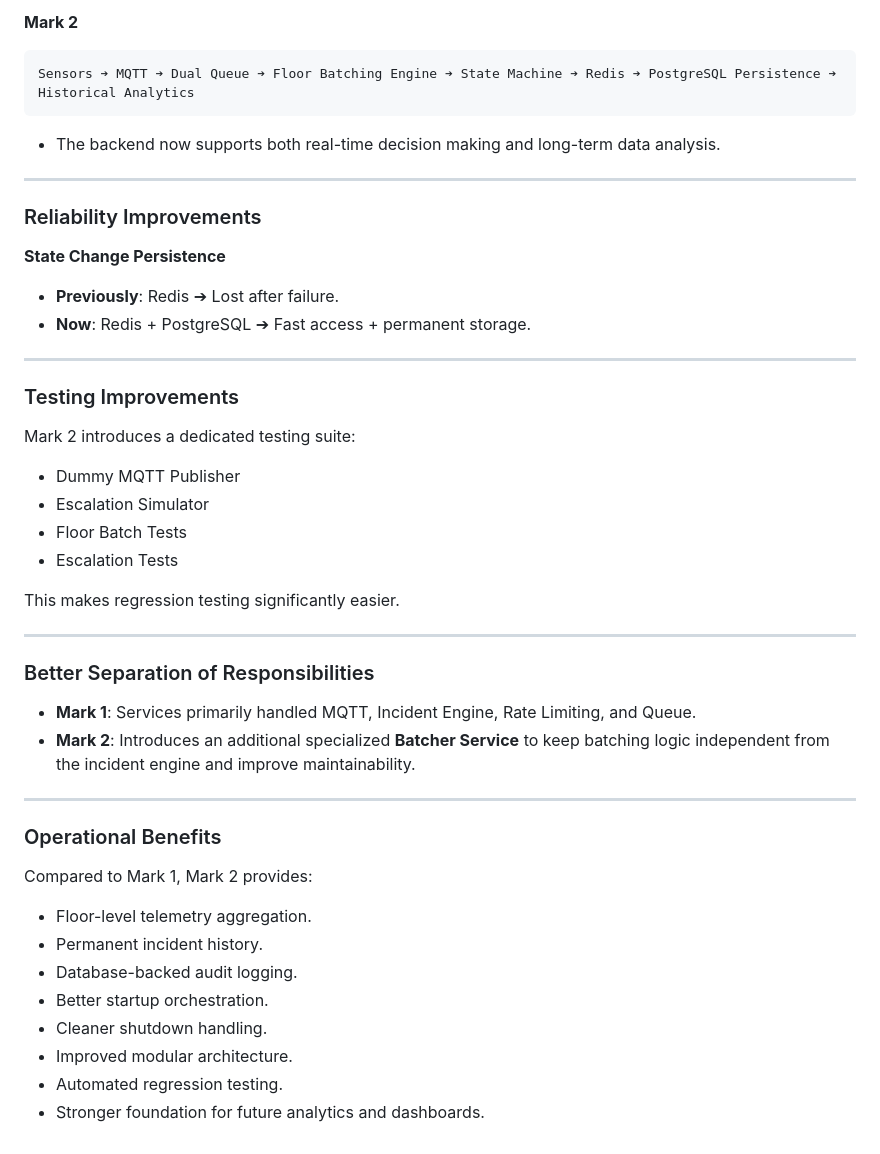
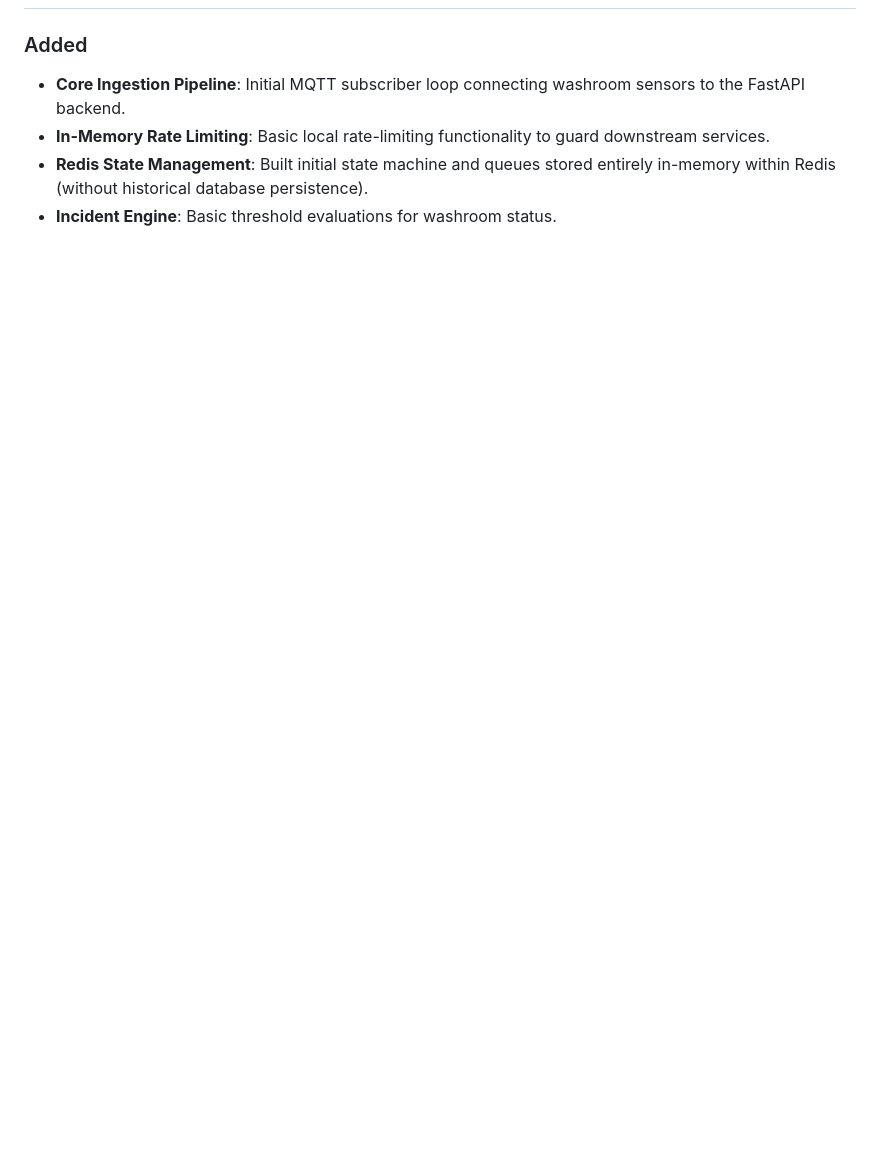
Before and after one commit to amit2x/IoT-Based-Washroom-Odor-Detection-System, a Markdown page: CHANGELOG.md, the part around one of its changes. Drawn GitHub-style; blank space fills up the shorter version.

````diff
--- a/CHANGELOG.md
+++ b/CHANGELOG.md
@@ -128,43 +54,5 @@ Sensors ➔ MQTT ➔ Redis ➔ State Machine ➔ Alerts
-**Mark 2**
-```
-Sensors ➔ MQTT ➔ Dual Queue ➔ Floor Batching Engine ➔ State Machine ➔ Redis ➔ PostgreSQL Persistence ➔ Historical Analytics
-```
-* The backend now supports both real-time decision making and long-term data analysis.
-
----
-
-### Reliability Improvements
-
-**State Change Persistence**
-* **Previously**: Redis ➔ Lost after failure.
-* **Now**: Redis + PostgreSQL ➔ Fast access + permanent storage.
-
----
-
-### Testing Improvements
-Mark 2 introduces a dedicated testing suite:
-* Dummy MQTT Publisher
-* Escalation Simulator
-* Floor Batch Tests
-* Escalation Tests
-
-This makes regression testing significantly easier.
-
----
-
-### Better Separation of Responsibilities
-* **Mark 1**: Services primarily handled MQTT, Incident Engine, Rate Limiting, and Queue.
-* **Mark 2**: Introduces an additional specialized **Batcher Service** to keep batching logic independent from the incident engine and improve maintainability.
-
----
-
-### Operational Benefits
-Compared to Mark 1, Mark 2 provides:
-* Floor-level telemetry aggregation.
-* Permanent incident history.
-* Database-backed audit logging.
-* Better startup orchestration.
-* Cleaner shutdown handling.
-* Improved modular architecture.
-* Automated regression testing.
-* Stronger foundation for future analytics and dashboards.
+### Added
+- **Core Ingestion Pipeline**: Initial MQTT subscriber loop connecting washroom sensors to the FastAPI backend.
+- **In-Memory Rate Limiting**: Basic local rate-limiting functionality to guard downstream services.
+- **Redis State Management**: Built initial state machine and queues stored entirely in-memory within Redis (without historical database persistence).
+- **Incident Engine**: Basic threshold evaluations for washroom status.
````
Also changed, not shown: other parts of CHANGELOG.md (+40 -114 lines).
